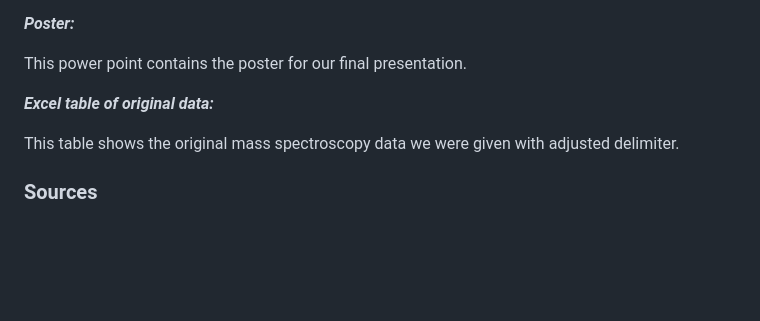
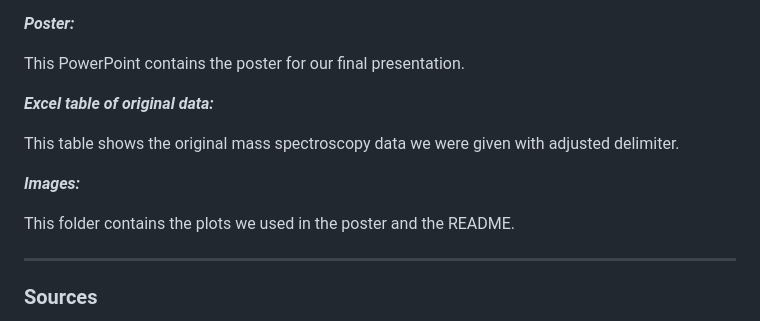
Before and after one commit to MichelaPozzi/2025-topic-03-group-01, a Markdown page: README.md, the part around the change printed below. Drawn GitHub-style; blank space fills up the shorter version.

```diff
--- a/README.md
+++ b/README.md
@@ -29,11 +31,17 @@ This document contains our project code. It is divided into the following sectio
 
 ***Poster:***
 
-This power point contains the poster for our final presentation.
+This PowerPoint contains the poster for our final presentation.
 
 ***Excel table of original data:***
 
 This table shows the original mass spectroscopy data we were given with adjusted delimiter.
+
+***Images:***
+
+This folder contains the plots we used in the poster and the README.
+
+------------------------------------------------------------------------
 
 ### Sources
 
```
Also changed, not shown: other parts of README.md (+3 -1 lines).
